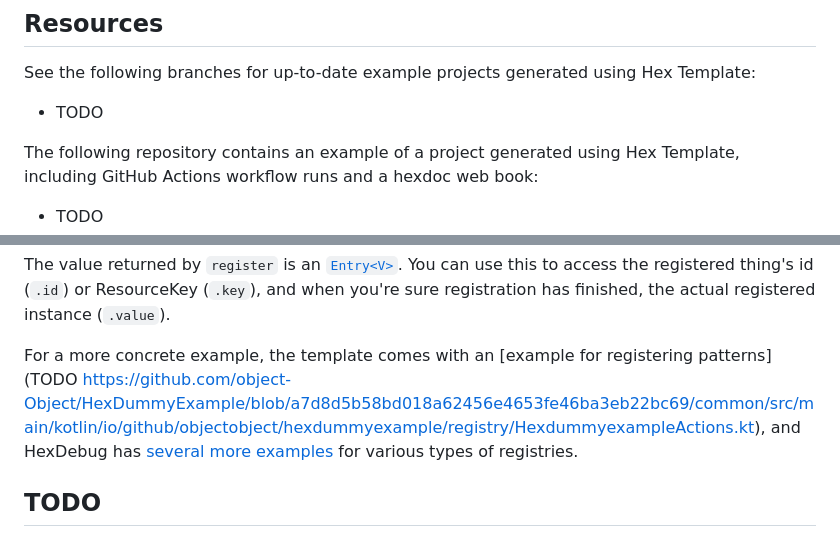
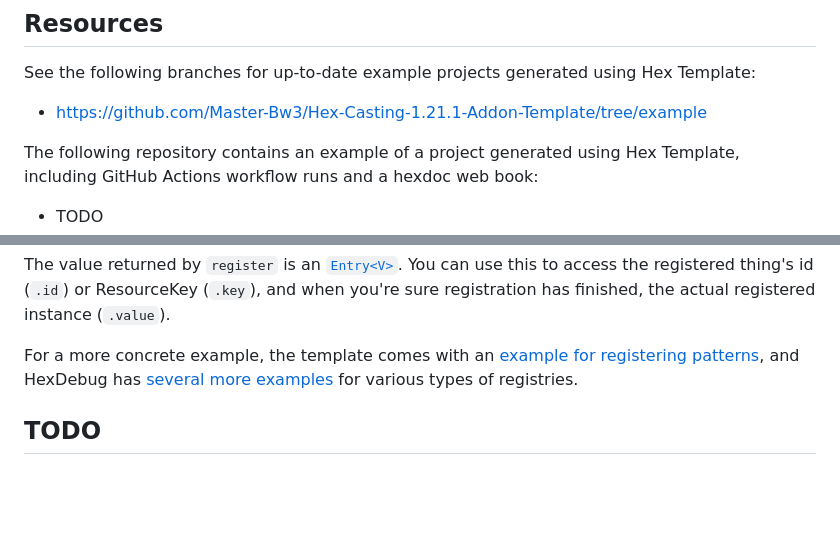
Before and after one commit to Master-Bw3/Hex-Casting-1.21.1-Addon-Template, a Markdown page: README.md, 2 parts joined by grey strips. GitHub-like rendering; blank space fills up the shorter version.

Commit message:
update links in readme

```diff
--- a/README.md
+++ b/README.md
@@ -46,7 +46,7 @@ This template is based on [HexDummy](https://github.com/FallingColors/hexdummy#u
 
 See the following branches for up-to-date example projects generated using Hex Template:
 
-- TODO
+- https://github.com/Master-Bw3/Hex-Casting-1.21.1-Addon-Template/tree/example
 
 The following repository contains an example of a project generated using Hex Template, including GitHub Actions workflow runs and a hexdoc web book:
 
@@ -86,7 +86,7 @@ val REGISTERED_THING = register("registered_thing") { ThingConstructor("paramete
 
 The value returned by `register` is an [`Entry<V>`](https://github.com/object-Object/HexDummyExample/blob/a7d8d5b58bd018a62456e4653fe46ba3eb22bc69/common/src/main/kotlin/io/github/objectobject/hexdummyexample/registry/HexdummyexampleRegistrar.kt#L50). You can use this to access the registered thing's id (`.id`) or ResourceKey (`.key`), and when you're sure registration has finished, the actual registered instance (`.value`).
 
-For a more concrete example, the template comes with an [example for registering patterns](TODO https://github.com/object-Object/HexDummyExample/blob/a7d8d5b58bd018a62456e4653fe46ba3eb22bc69/common/src/main/kotlin/io/github/objectobject/hexdummyexample/registry/HexdummyexampleActions.kt), and HexDebug has [several more examples](https://github.com/object-Object/HexDebug/tree/5db5f78f5489863e2c20a3df472571a984877b7d/Common/src/main/kotlin/gay/object/hexdebug/registry) for various types of registries.
+For a more concrete example, the template comes with an [example for registering patterns](https://github.com/Master-Bw3/Hex-Casting-1.21.1-Addon-Template/blob/example/src/common/main/kotlin/io/github/example/hextemplate/registry/HexTemplateActions.kt), and HexDebug has [several more examples](https://github.com/object-Object/HexDebug/tree/5db5f78f5489863e2c20a3df472571a984877b7d/Common/src/main/kotlin/gay/object/hexdebug/registry) for various types of registries.
 
 ## TODO
 
```
